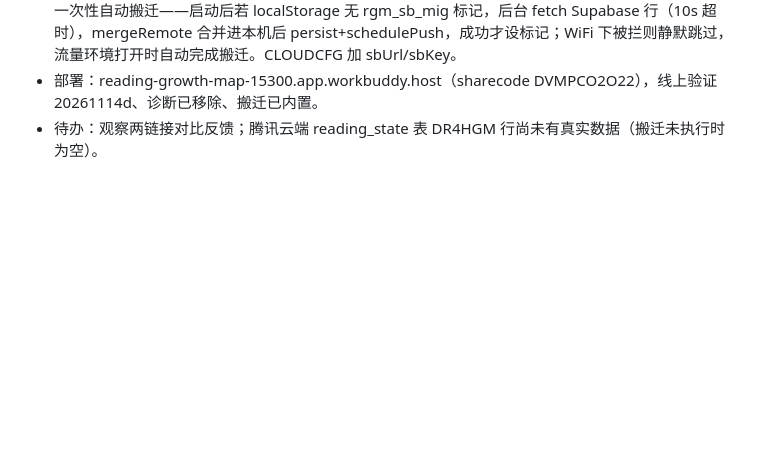
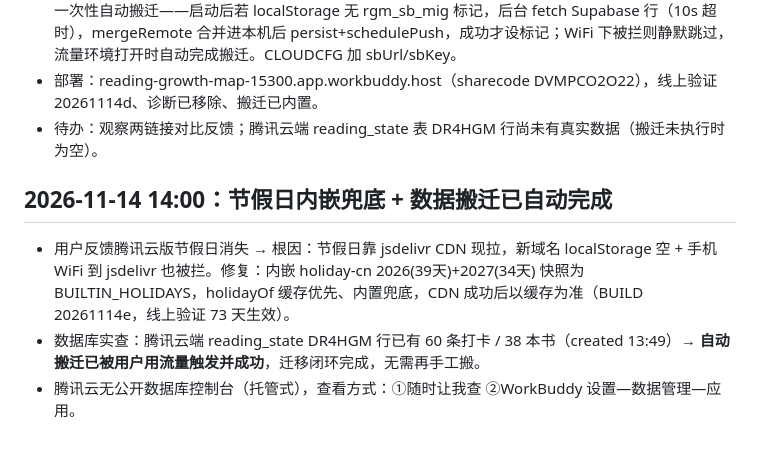
Before and after one commit to aqkobe/reading-map, a Markdown page: .workbuddy/memory/2026-11-12.md, the part around the change. Rendered like a GitHub page; blank space fills up the shorter version.

Commit message:
docs: builtin holidays + migration auto-completed

```diff
--- a/.workbuddy/memory/2026-11-12.md
+++ b/.workbuddy/memory/2026-11-12.md
@@ -57,3 +57,8 @@
 - 腾讯云版（BUILD 20261114d）：移除网络诊断按钮（用户要求）；新增 tryMigrateFromSupabase() 一次性自动搬迁——启动后若 localStorage 无 rgm_sb_mig 标记，后台 fetch Supabase 行（10s 超时），mergeRemote 合并进本机后 persist+schedulePush，成功才设标记；WiFi 下被拦则静默跳过，流量环境打开时自动完成搬迁。CLOUDCFG 加 sbUrl/sbKey。
 - 部署：reading-growth-map-15300.app.workbuddy.host（sharecode DVMPCO2O22），线上验证 20261114d、诊断已移除、搬迁已内置。
 - 待办：观察两链接对比反馈；腾讯云端 reading_state 表 DR4HGM 行尚未有真实数据（搬迁未执行时为空）。
+
+## 2026-11-14 14:00：节假日内嵌兜底 + 数据搬迁已自动完成
+- 用户反馈腾讯云版节假日消失 → 根因：节假日靠 jsdelivr CDN 现拉，新域名 localStorage 空 + 手机 WiFi 到 jsdelivr 也被拦。修复：内嵌 holiday-cn 2026(39天)+2027(34天) 快照为 BUILTIN_HOLIDAYS，holidayOf 缓存优先、内置兜底，CDN 成功后以缓存为准（BUILD 20261114e，线上验证 73 天生效）。
+- 数据库实查：腾讯云端 reading_state DR4HGM 行已有 60 条打卡 / 38 本书（created 13:49）→ **自动搬迁已被用户用流量触发并成功**，迁移闭环完成，无需再手工搬。
+- 腾讯云无公开数据库控制台（托管式），查看方式：①随时让我查 ②WorkBuddy 设置—数据管理—应用。
```
